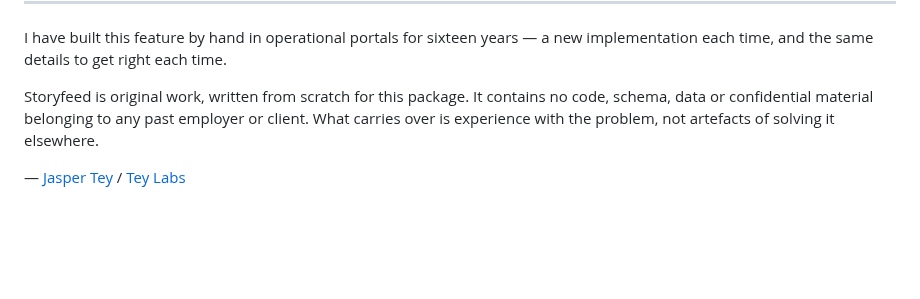
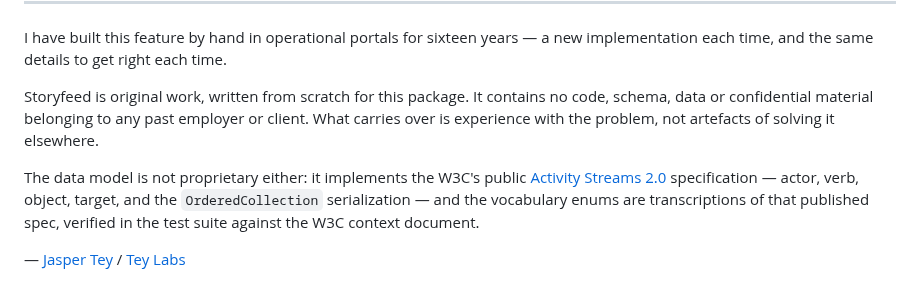
Before and after one commit to storyfeed/storyfeed, a Markdown page: README.md, the part around the change. Rendered like a GitHub page; blank space fills up the shorter version.

Commit message:
README: name the spec the model comes from
The originality statement covers the code; this covers the design. The data
model is the W3C's published Activity Streams 2.0 vocabulary — actor, verb,
object, target, OrderedCollection — and the enums transcribe that spec, checked
in the suite against the W3C context document in tests/Fixtures.

Claude-Session: https://claude.ai/code/session_01JyeQtHWLzTfawqxXbuWmnp

```diff
--- a/README.md
+++ b/README.md
@@ -132,4 +132,10 @@ code, schema, data or confidential material belonging to any past employer or
 client. What carries over is experience with the problem, not artefacts of solving
 it elsewhere.
 
+The data model is not proprietary either: it implements the W3C's public
+[Activity Streams 2.0](https://www.w3.org/TR/activitystreams-core/) specification —
+actor, verb, object, target, and the `OrderedCollection` serialization — and the
+vocabulary enums are transcriptions of that published spec, verified in the test
+suite against the W3C context document.
+
 — [Jasper Tey](https://github.com/jaspertey) / [Tey Labs](https://teylabs.com)
```
